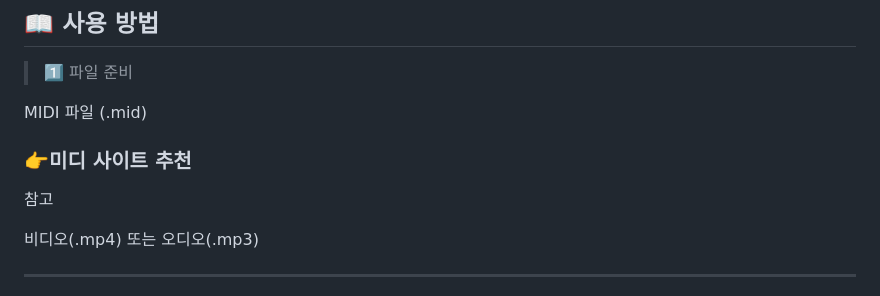
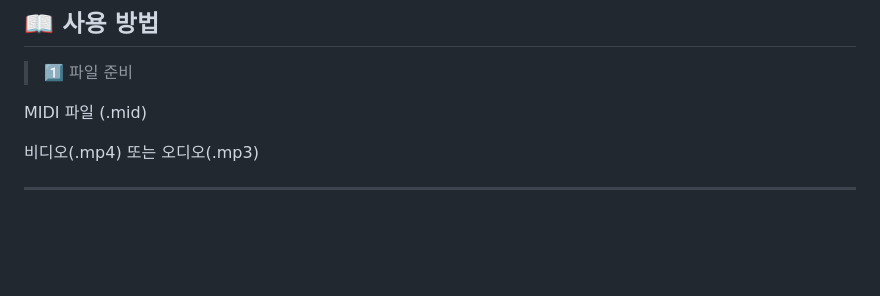
Before and after one commit to jun479/MIDI-Video-Customize, a Markdown page: README.md, the part around the change. Drawn GitHub-style; blank space fills up the shorter version.

Commit message:
Remove MIDI site recommendations from README
Removed recommendations for MIDI sites from usage instructions.

```diff
--- a/README.md
+++ b/README.md
@@ -34,8 +34,6 @@ MIDI 파싱 + 피아노롤 표시
 > 1️⃣ 파일 준비
 
 MIDI 파일 (.mid)
-### 👉미디 사이트 추천
-참고
 
 비디오(.mp4) 또는 오디오(.mp3)
 
```
